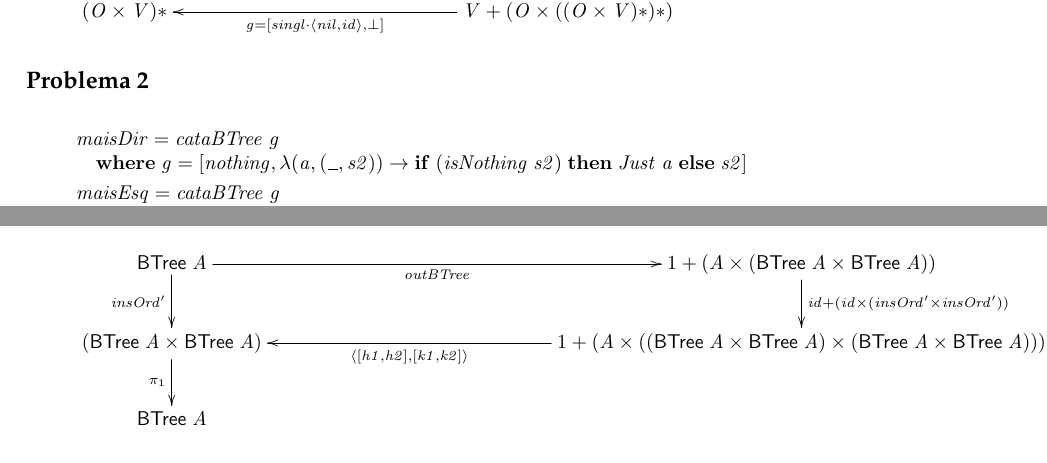
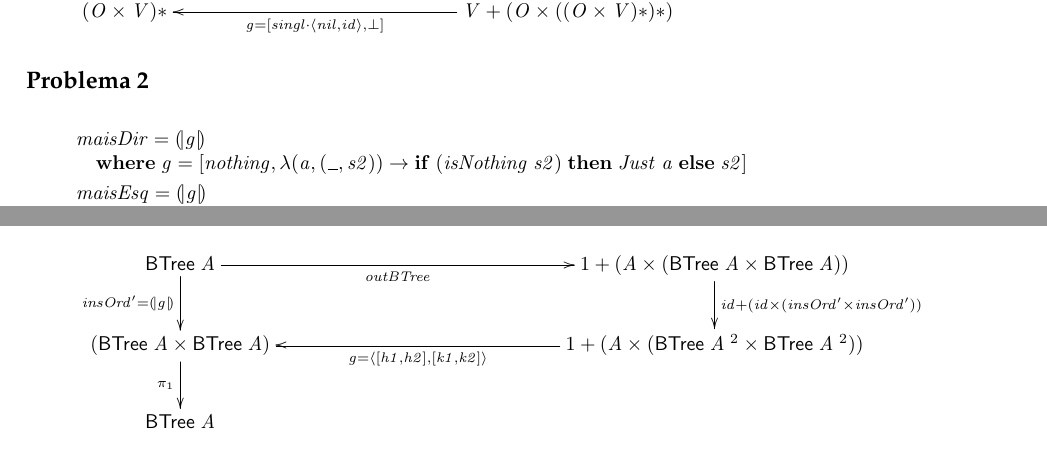
Before and after one commit to H4XOR98/CP-1920, a LaTeX document (cp1920t/cp1920t.tex): two parts of pages 14 and 15 of 18, joined at a grey line, cut so that both start at the same text. Compiled offline with pdfLaTeX.

Commit message:
Commit diagrams

```diff
--- a/cp1920t/cp1920t.tex
+++ b/cp1920t/cp1920t.tex
@@ -1429,17 +1429,17 @@ outras funções auxiliares que sejam necessárias.
 \column{3}{@{}>{\hspre}l<{\hspost}@{}}%
 \column{9}{@{}>{\hspre}l<{\hspost}@{}}%
 \column{E}{@{}>{\hspre}l<{\hspost}@{}}%
-\>[B]{}\Varid{maisDir}\mathrel{=}\Varid{cataBTree}\;\Varid{g}{}\<[E]%
+\>[B]{}\Varid{maisDir}\mathrel{=}\cata{\Varid{g}}{}\<[E]%
 \\
 \>[B]{}\hsindent{3}{}\<[3]%
 \>[3]{}\mathbf{where}\;\Varid{g}\mathrel{=}\alt{\Varid{nothing}}{\lambda (\Varid{a},(\anonymous ,\Varid{s2}))\to \mathbf{if}\;(\Varid{isNothing}\;\Varid{s2})\;\mathbf{then}\;\Conid{Just}\;\Varid{a}\;\mathbf{else}\;\Varid{s2}}{}\<[E]%
 \\[\blanklineskip]%
-\>[B]{}\Varid{maisEsq}\mathrel{=}\Varid{cataBTree}\;\Varid{g}{}\<[E]%
+\>[B]{}\Varid{maisEsq}\mathrel{=}\cata{\Varid{g}}{}\<[E]%
 \\
 \>[B]{}\hsindent{3}{}\<[3]%
 \>[3]{}\mathbf{where}\;\Varid{g}\mathrel{=}\alt{\Varid{nothing}}{\lambda (\Varid{a},(\Varid{s1},\anonymous ))\to \mathbf{if}\;(\Varid{isNothing}\;\Varid{s1})\;\mathbf{then}\;\Conid{Just}\;\Varid{a}\;\mathbf{else}\;\Varid{s1}}{}\<[E]%
 \\[\blanklineskip]%
-\>[B]{}\Varid{insOrd'}\;\Varid{x}\mathrel{=}\Varid{cataBTree}\;\Varid{g}{}\<[E]%
+\>[B]{}\Varid{insOrd'}\;\Varid{x}\mathrel{=}\cata{\Varid{g}}{}\<[E]%
 \\
 \>[B]{}\hsindent{3}{}\<[3]%
 \>[3]{}\mathbf{where}\;\Varid{g}\mathrel{=}\conj{\alt{\Varid{h1}}{\Varid{h2}}}{\alt{\Varid{k1}}{\Varid{k2}}}{}\<[E]%
@@ -1458,14 +1458,14 @@ outras funções auxiliares que sejam necessárias.
 \\[\blanklineskip]%
 \>[B]{}\Varid{insOrd}\;\Varid{a}\;\Varid{x}\mathrel{=}\p1\comp (\Varid{insOrd'}\;\Varid{a})\mathbin{\$}\Varid{x}{}\<[E]%
 \\[\blanklineskip]%
-\>[B]{}\Varid{isOrd'}\mathrel{=}\Varid{cataBTree}\;\Varid{g}{}\<[E]%
+\>[B]{}\Varid{isOrd'}\mathrel{=}\cata{\Varid{g}}{}\<[E]%
 \\
 \>[B]{}\hsindent{3}{}\<[3]%
 \>[3]{}\mathbf{where}\;\Varid{g}\mathrel{=}\bot {}\<[E]%
 \\[\blanklineskip]%
 \>[B]{}\Varid{isOrd}\mathrel{=}(\lambda \Varid{l}\to \Varid{and}\mathbin{\$}\Varid{zipWith}\;(\leq )\;\Varid{l}\;(\Varid{tail}\;\Varid{l}))\comp \Varid{inordt}{}\<[E]%
 \\[\blanklineskip]%
-\>[B]{}\Varid{rrot}\mathrel{=}\Varid{cataBTree}\;\Varid{g}{}\<[E]%
+\>[B]{}\Varid{rrot}\mathrel{=}\cata{\Varid{g}}{}\<[E]%
 \\
 \>[B]{}\hsindent{3}{}\<[3]%
 \>[3]{}\mathbf{where}\;\Varid{g}\mathrel{=}\alt{\underline{\Conid{Empty}}}{\Varid{h}}{}\<[E]%
@@ -1476,7 +1476,7 @@ outras funções auxiliares que sejam necessárias.
 \>[3]{}\hsindent{6}{}\<[9]%
 \>[9]{}\Varid{h}\;(\Varid{r},((\Conid{Node}\;(\Varid{e},(\Varid{ee},\Varid{ed}))),\Varid{d}))\mathrel{=}\Conid{Node}\;(\Varid{e},(\Varid{ee},(\Conid{Node}\;(\Varid{r},(\Varid{ed},\Varid{d}))))){}\<[E]%
 \\[\blanklineskip]%
-\>[B]{}\Varid{lrot}\mathrel{=}\Varid{cataBTree}\;\Varid{g}{}\<[E]%
+\>[B]{}\Varid{lrot}\mathrel{=}\cata{\Varid{g}}{}\<[E]%
 \\
 \>[B]{}\hsindent{3}{}\<[3]%
 \>[3]{}\mathbf{where}\;\Varid{g}\mathrel{=}\alt{\underline{\Conid{Empty}}}{\Varid{h}}{}\<[E]%
@@ -1535,7 +1535,7 @@ outras funções auxiliares que sejam necessárias.
 \begin{eqnarray*}
 \xymatrix@C=5cm{
     \ensuremath{\fun{BTree} \;\Conid{A}}
-           \ar[d]_-{\ensuremath{\Varid{insOrd'}}}
+           \ar[d]_-{\ensuremath{\Varid{insOrd'}\mathrel{=}\cata{\Varid{g}}}}
            \ar[r]_-{\ensuremath{\Varid{outBTree}}}
 &
     \ensuremath{\mathrm{1}\mathbin{+}(\Conid{A}\times(\fun{BTree} \;\Conid{A}\times\fun{BTree} \;\Conid{A}))}
@@ -1544,8 +1544,8 @@ outras funções auxiliares que sejam necessárias.
      \ensuremath{(\fun{BTree} \;\Conid{A}\times\fun{BTree} \;\Conid{A})}
      \ar[d]_-{\ensuremath{\p1}}
 &
-     \ensuremath{\mathrm{1}\mathbin{+}(\Conid{A}\times((\fun{BTree} \;\Conid{A}\times\fun{BTree} \;\Conid{A})\times(\fun{BTree} \;\Conid{A}\times\fun{BTree} \;\Conid{A})))}
-           \ar[l]^-{\ensuremath{\conj{\alt{\Varid{h1}}{\Varid{h2}}}{\alt{\Varid{k1}}{\Varid{k2}}}}}
+     \ensuremath{\mathrm{1}\mathbin{+}(\Conid{A}\times(\fun{BTree} \;\Conid{A}\;^2\times\fun{BTree} \;\Conid{A}\;^2))}
+           \ar[l]^-{\ensuremath{\Varid{g}\mathrel{=}\conj{\alt{\Varid{h1}}{\Varid{h2}}}{\alt{\Varid{k1}}{\Varid{k2}}}}}
 \\
     \ensuremath{\fun{BTree} \;\Conid{A}}
 }
```
Also changed, not shown: cp1920t/cp1920t.pdf, 3 other files.
